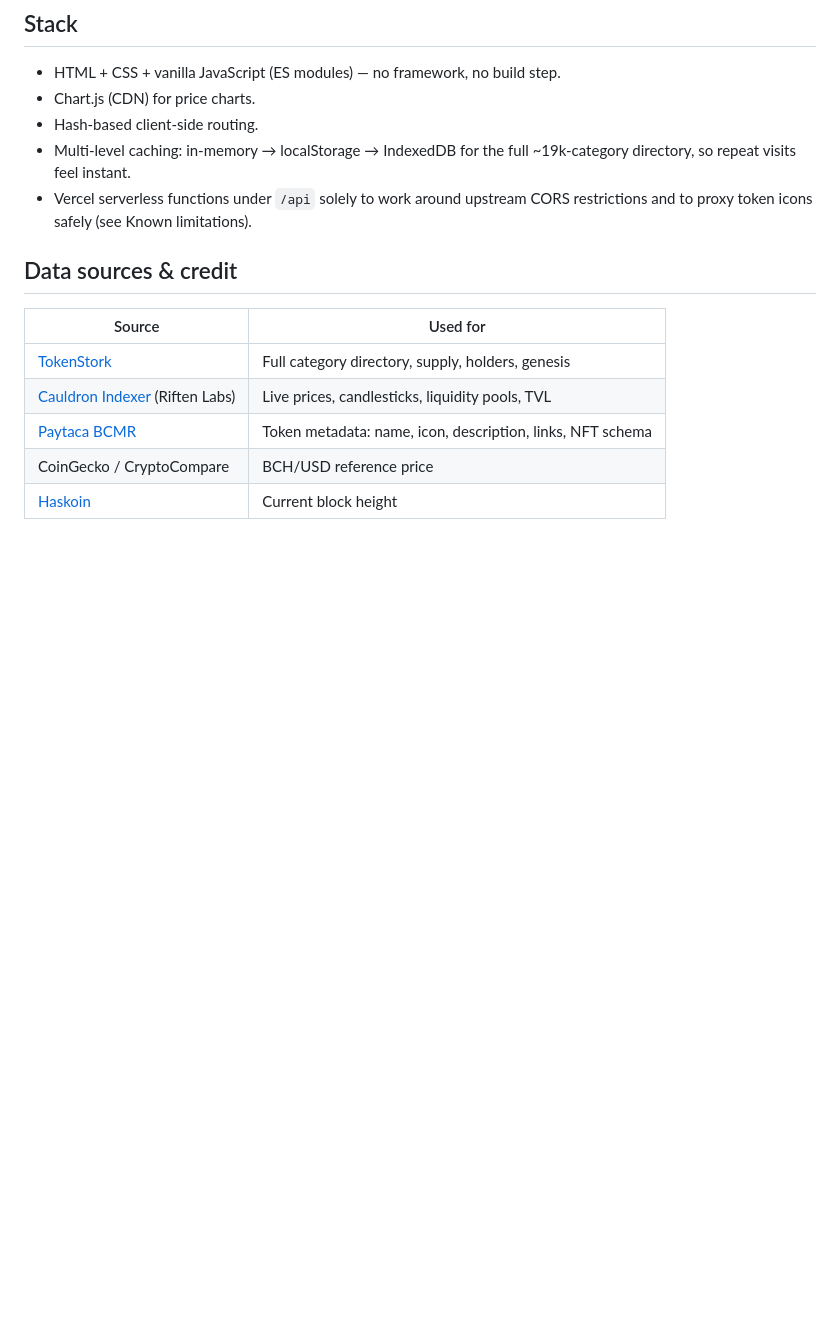
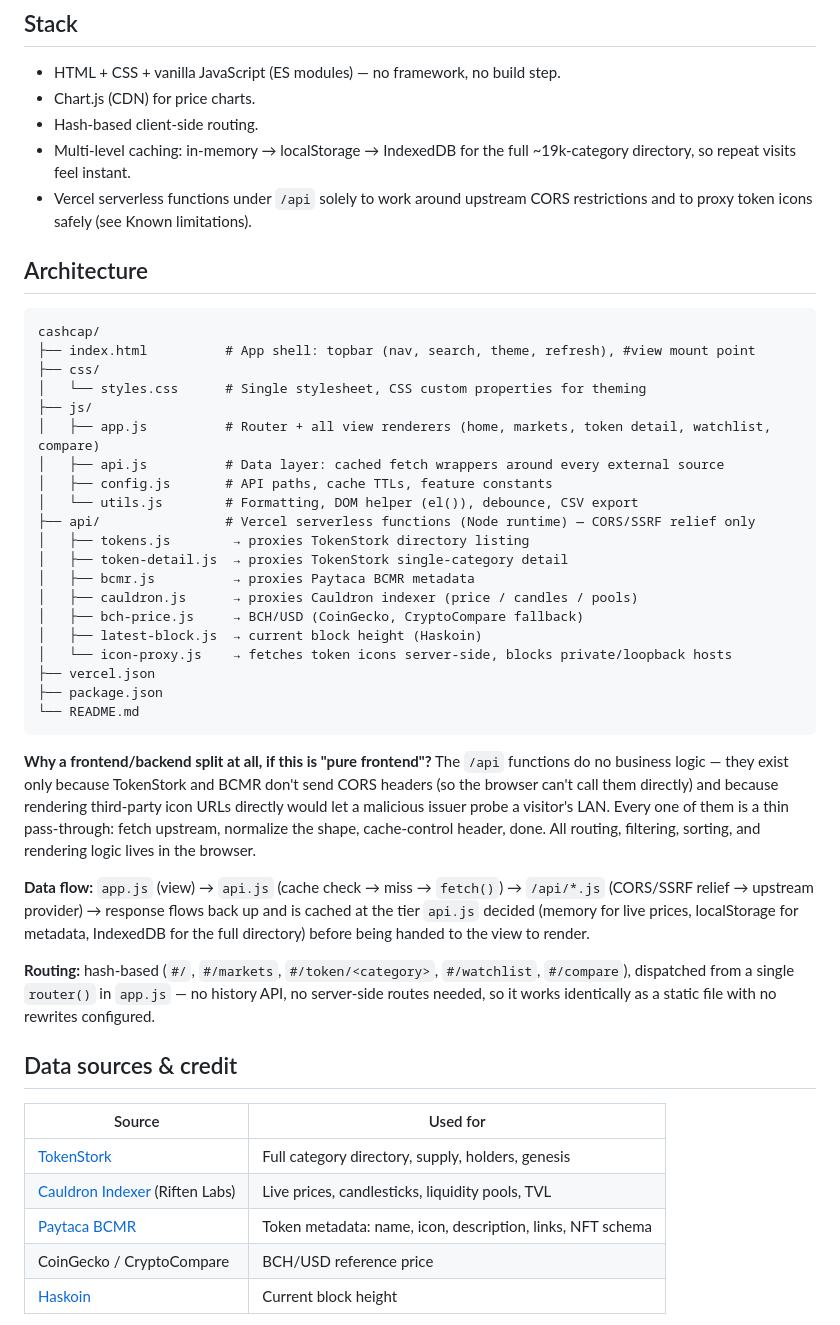
Before and after one commit to alberdioni8406/Cashcap, a Markdown page: README.md, the part around the change. Drawn GitHub-style; blank space fills up the shorter version.

````diff
--- a/README.md
+++ b/README.md
@@ -21,6 +21,50 @@ pure frontend, zero private keys, zero wallet connection in v1.
   ~19k-category directory, so repeat visits feel instant.
 - Vercel serverless functions under `/api` solely to work around upstream
   CORS restrictions and to proxy token icons safely (see Known limitations).
+
+## Architecture
+
+```
+cashcap/
+├── index.html          # App shell: topbar (nav, search, theme, refresh), #view mount point
+├── css/
+│   └── styles.css      # Single stylesheet, CSS custom properties for theming
+├── js/
+│   ├── app.js          # Router + all view renderers (home, markets, token detail, watchlist, compare)
+│   ├── api.js          # Data layer: cached fetch wrappers around every external source
+│   ├── config.js       # API paths, cache TTLs, feature constants
+│   └── utils.js        # Formatting, DOM helper (el()), debounce, CSV export
+├── api/                # Vercel serverless functions (Node runtime) — CORS/SSRF relief only
+│   ├── tokens.js        → proxies TokenStork directory listing
+│   ├── token-detail.js  → proxies TokenStork single-category detail
+│   ├── bcmr.js          → proxies Paytaca BCMR metadata
+│   ├── cauldron.js      → proxies Cauldron indexer (price / candles / pools)
+│   ├── bch-price.js     → BCH/USD (CoinGecko, CryptoCompare fallback)
+│   ├── latest-block.js  → current block height (Haskoin)
+│   └── icon-proxy.js    → fetches token icons server-side, blocks private/loopback hosts
+├── vercel.json
+├── package.json
+└── README.md
+```
+
+**Why a frontend/backend split at all, if this is "pure frontend"?** The
+`/api` functions do no business logic — they exist only because TokenStork
+and BCMR don't send CORS headers (so the browser can't call them directly)
+and because rendering third-party icon URLs directly would let a malicious
+issuer probe a visitor's LAN. Every one of them is a thin pass-through: fetch
+upstream, normalize the shape, cache-control header, done. All routing,
+filtering, sorting, and rendering logic lives in the browser.
+
+**Data flow:** `app.js` (view) → `api.js` (cache check → miss → `fetch()`)
+→ `/api/*.js` (CORS/SSRF relief → upstream provider) → response flows back
+up and is cached at the tier `api.js` decided (memory for live prices,
+localStorage for metadata, IndexedDB for the full directory) before being
+handed to the view to render.
+
+**Routing:** hash-based (`#/`, `#/markets`, `#/token/<category>`,
+`#/watchlist`, `#/compare`), dispatched from a single `router()` in
+`app.js` — no history API, no server-side routes needed, so it works
+identically as a static file with no rewrites configured.
 
 ## Data sources & credit
 
````
